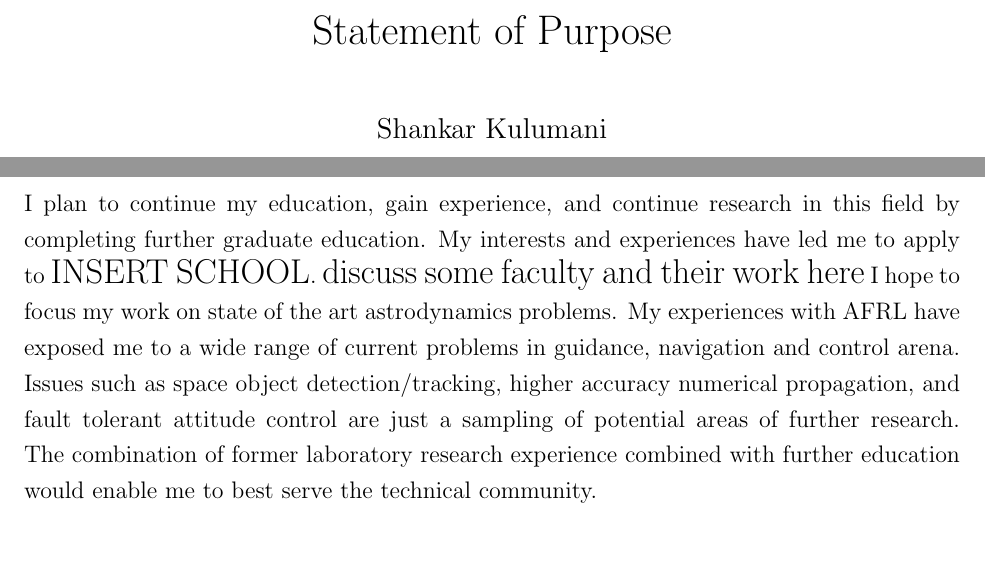
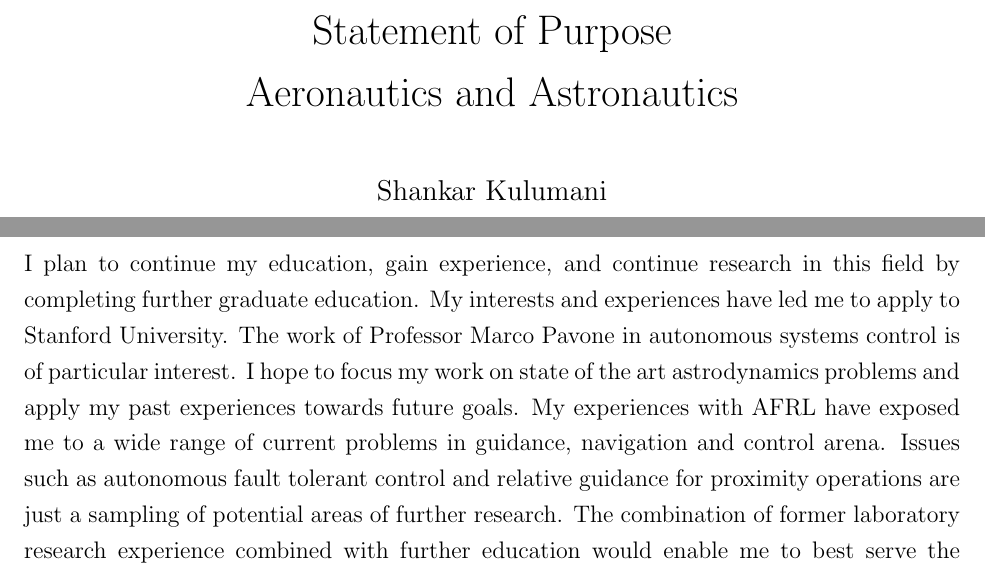
Before and after one commit to skulumani/purpose_statement, a LaTeX document (purpose_statement.tex): two parts of pages 1 and 2 of 3, joined at a grey line, cut so that both start at the same text, the shorter picture padded with empty space. Compiled offline with pdfLaTeX.

Commit message:
finished stanford sop

```diff
--- a/purpose_statement.tex
+++ b/purpose_statement.tex
@@ -12,7 +12,7 @@
 
 \onehalfspacing
 
-\title{Statement of Purpose}
+\title{Statement of Purpose \\Aeronautics and Astronautics}
 \author{Shankar Kulumani}
 \date{}							% Activate to display a given date or no date
 
@@ -86,11 +86,11 @@ This experience will only serve to aid my future endeavors as I continue to purs
 % Future plans
 %%%%%%%%%%%%%%%%%%%%%%%%%%%%%%%%%%%%%%%%%%%%
 I plan to continue my education, gain experience, and continue research in this field by completing further graduate education.
-My interests and experiences have led me to apply to {\Large INSERT SCHOOL}.
-{\Large discuss some faculty and their work here}
-I hope to focus my work on state of the art astrodynamics problems.
+My interests and experiences have led me to apply to Stanford University.
+The work of Professor Marco Pavone in autonomous systems control is of particular interest.
+I hope to focus my work on state of the art astrodynamics problems and apply my past experiences towards future goals.
 My experiences with AFRL have exposed me to a wide range of current problems in guidance, navigation and control arena.
-Issues such as space object detection/tracking, higher accuracy numerical propagation, and fault tolerant attitude control are just a sampling of potential areas of further research.
+Issues such as autonomous fault tolerant control and relative guidance for proximity operations are just a sampling of potential areas of further research.
 The combination of former laboratory research experience combined with further education would enable me to best serve the technical community.
 
 %%%%%%%%%%%%%%%%%%%%%%%%%%%%%%%%%%%%%%%%%%%%%%%%
```
Also changed, not shown: purpose_statement.pdf.
